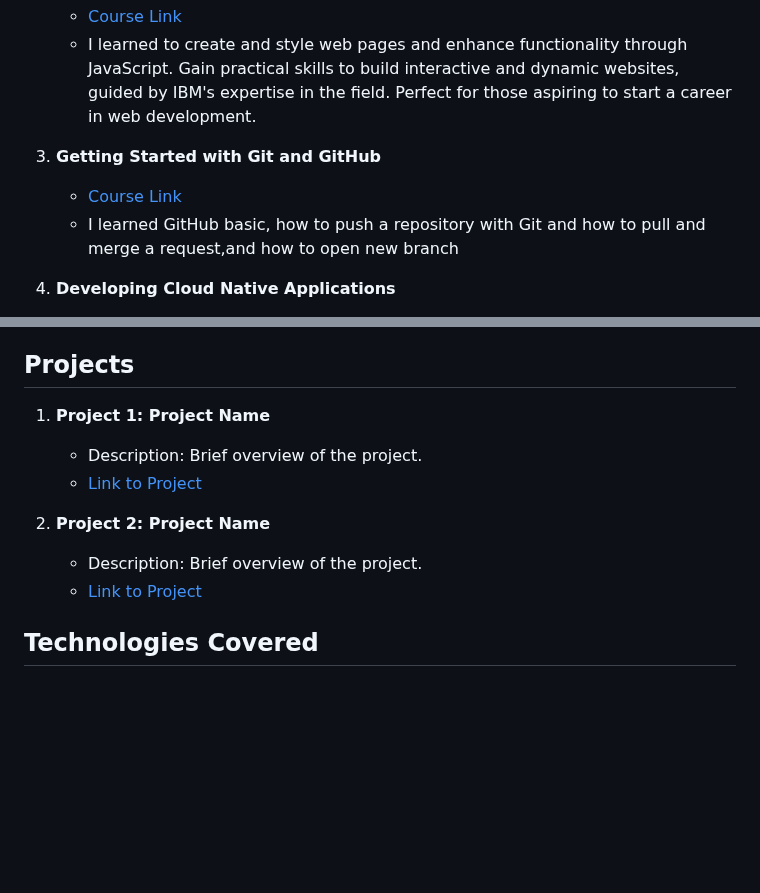
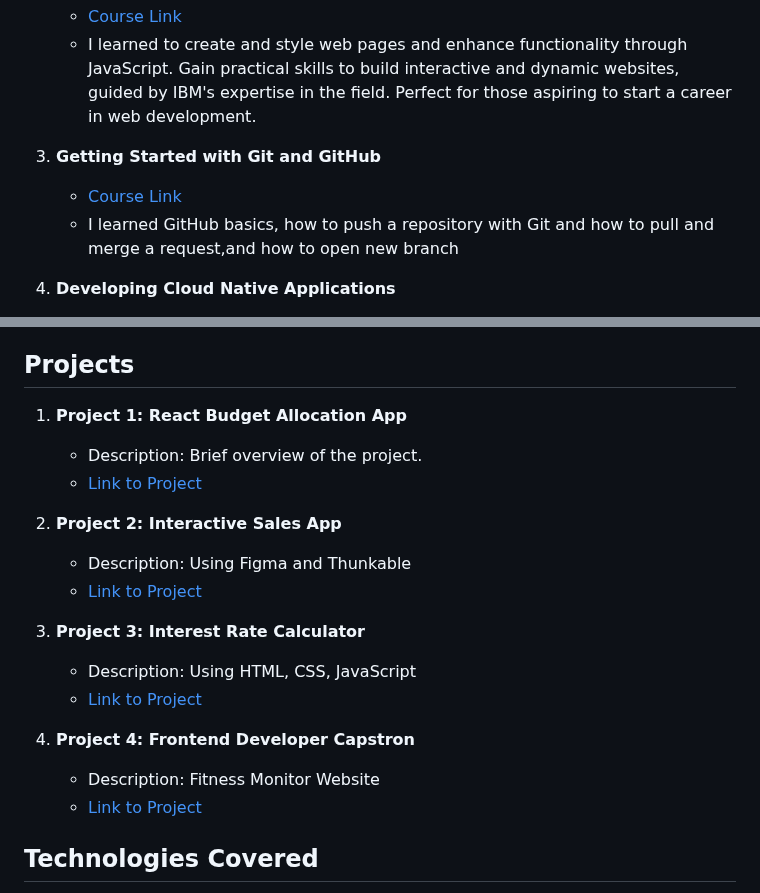
Before and after one commit to BasZeroCode/IBM-Front-End-Developer-Professional-Certificate, a Markdown page: README.md, 2 parts joined by grey strips. GitHub-like rendering; blank space fills up the shorter version.

```diff
--- a/README.md
+++ b/README.md
@@ -20,7 +20,7 @@ Welcome to the repository for my IBM Front-End Developer Professional Certificat
 
 3. **Getting Started with Git and GitHub**
    - [Course Link](https://www.coursera.org/learn/getting-started-with-git-and-github?specialization=ibm-frontend-developer)
-   - I learned GitHub basic, how to push a repository with Git and how to pull and merge a request,and how to open new branch
+   - I learned GitHub basics, how to push a repository with Git and how to pull and merge a request,and how to open new branch
 
 4. **Developing Cloud Native Applications**
    - [Course Link](https://www.coursera.org/learn/developing-cloud-native-applications?specialization=ibm-frontend-developer)
@@ -44,14 +44,22 @@ Welcome to the repository for my IBM Front-End Developer Professional Certificat
 
 
 ## Projects
-1. **Project 1: Project Name**
+1. **Project 1: React Budget Allocation App**
    - Description: Brief overview of the project.
    - [Link to Project](replace-with-project1-link)
 
-2. **Project 2: Project Name**
-   - Description: Brief overview of the project.
+2. **Project 2: Interactive Sales App**
+   - Description: Using Figma and Thunkable
    - [Link to Project](replace-with-project2-link)
 
+3. **Project 3: Interest Rate Calculator**
+   - Description: Using HTML, CSS, JavaScript
+   - [Link to Project](replace-with-project2-link)
+
+
+4. **Project 4: Frontend Developer Capstron**
+   - Description: Fitness Monitor Website
+   - [Link to Project](replace-with-project2-link)
 ## Technologies Covered
 - HTML
 - CSS
```
